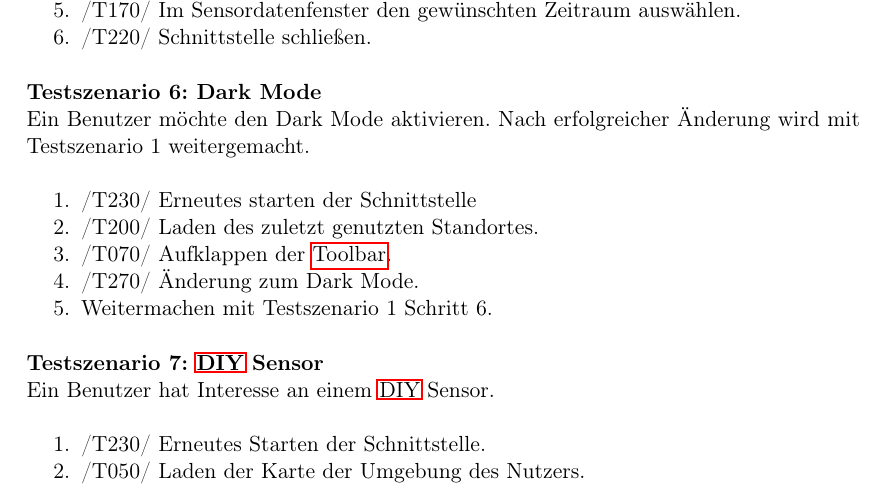
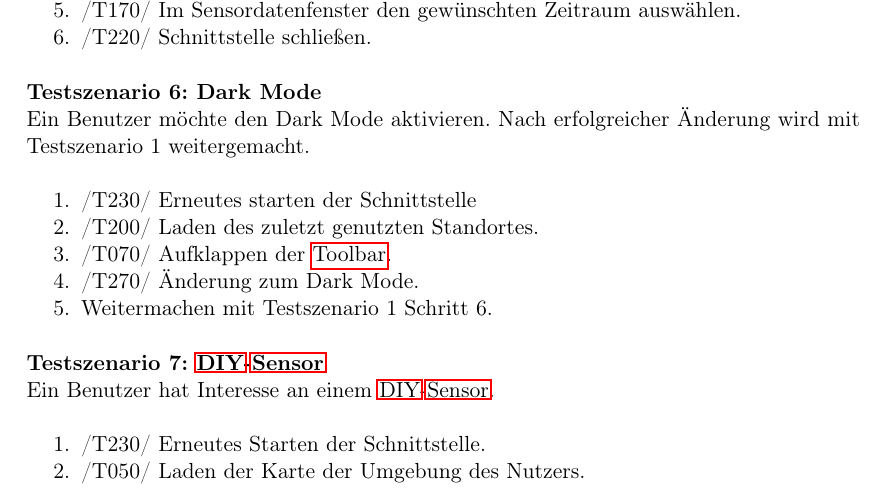
Before and after one commit to ys3d/PSE2020-Luftqualitaetsdaten-Pflichtenheft, a LaTeX document (scopeStatement.tex, which reads topics/testcases.tex): part of page 15 of 20, cut so that both start at the same text. Compiled offline with pdfLaTeX.

Commit message:
Minor fixes

```diff
--- a/topics/testcases.tex
+++ b/topics/testcases.tex
@@ -168,9 +168,9 @@ Ein Benutzer möchte den Dark Mode aktivieren. Nach erfolgreicher Änderung wird
     \item Weitermachen mit Testszenario 1 Schritt 6.
 \end{enumerate}
 
-\textbf{Testszenario 7: \GLS{DIY} Sensor}
+\textbf{Testszenario 7: \gls{DIY}-\gls{Sensor}}
 \newline
-Ein Benutzer hat Interesse an einem \GLS{DIY} Sensor.
+Ein Benutzer hat Interesse an einem \gls{DIY}-\gls{Sensor}.
 \begin{enumerate} [noitemsep]
     \item /T230/ Erneutes Starten der Schnittstelle.
     \item /T050/ Laden der Karte der Umgebung des Nutzers.
```
Also changed, not shown: topics/testcases.tex (2 more changed lines).
